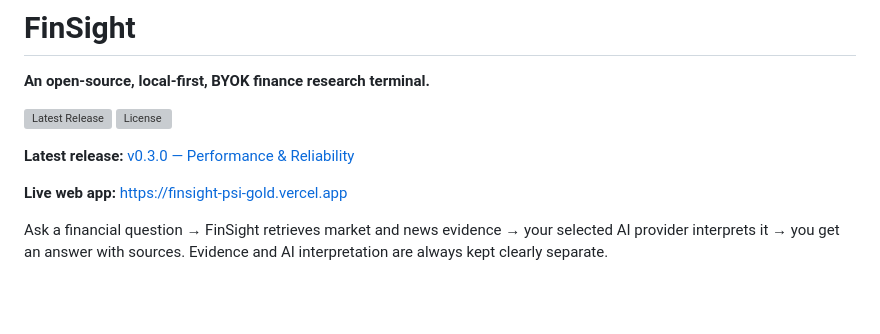
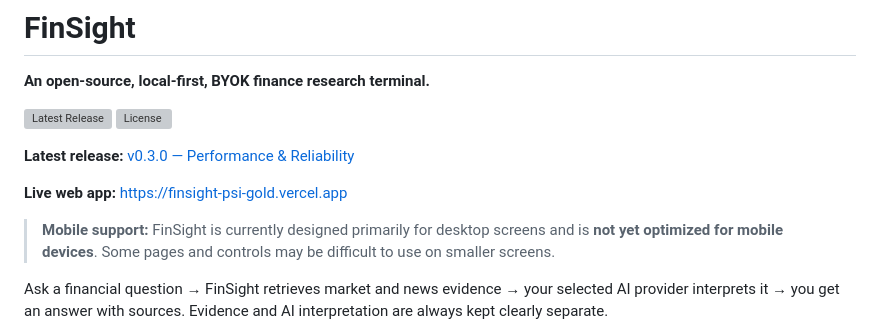
Before and after one commit to ks2483735-afk/finsight, a Markdown page: README.md, the part around the change. GitHub-like rendering; blank space fills up the shorter version; grey boxes are pictures that could not be loaded.

Commit message:
docs: note current mobile optimization limitations

```diff
--- a/README.md
+++ b/README.md
@@ -7,6 +7,8 @@
 **Latest release:** [v0.3.0 — Performance & Reliability](https://github.com/ks2483735-afk/finsight/releases/tag/v0.3.0)
 
 **Live web app:** [https://finsight-psi-gold.vercel.app](https://finsight-psi-gold.vercel.app)
+
+> **Mobile support:** FinSight is currently designed primarily for desktop screens and is **not yet optimized for mobile devices**. Some pages and controls may be difficult to use on smaller screens.
 
 Ask a financial question → FinSight retrieves market and news evidence → your selected AI provider interprets it → you get an answer with sources. Evidence and AI interpretation are always kept clearly separate.
 
```
